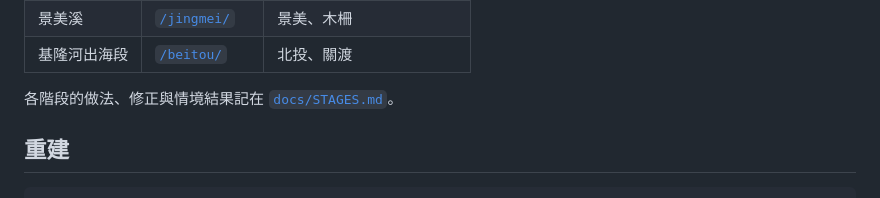
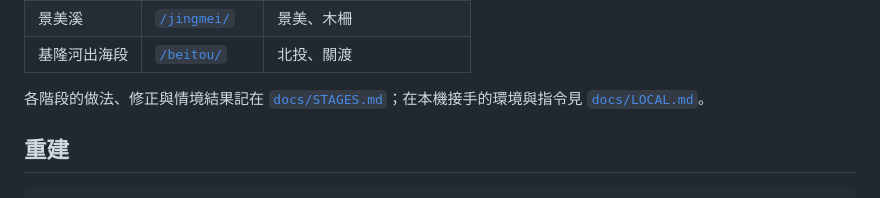
Before and after one commit to henrychao521/xindian-flood-sim, a Markdown page: README.md, the part around the change. Drawn GitHub-style.

Commit message:
docs/LOCAL.md: local setup, commands, prompt for Claude, Colab flow
Co-Authored-By: Claude Fable 5.1 <noreply@anthropic.com>
Claude-Session: https://claude.ai/code/session_01FLZhEZnVJDrbdcyLYDtJYP

```diff
--- a/README.md
+++ b/README.md
@@ -15,7 +15,7 @@
 | 景美溪 | [`/jingmei/`](https://henrychao521.github.io/xindian-flood-sim/jingmei/) | 景美、木柵 |
 | 基隆河出海段 | [`/beitou/`](https://henrychao521.github.io/xindian-flood-sim/beitou/) | 北投、關渡 |
 
-各階段的做法、修正與情境結果記在 [`docs/STAGES.md`](docs/STAGES.md)。
+各階段的做法、修正與情境結果記在 [`docs/STAGES.md`](docs/STAGES.md)；在本機接手的環境與指令見 [`docs/LOCAL.md`](docs/LOCAL.md)。
 
 ## 重建
 
```
Also changed, not shown: docs/LOCAL.md (added, +66 -0 lines).
